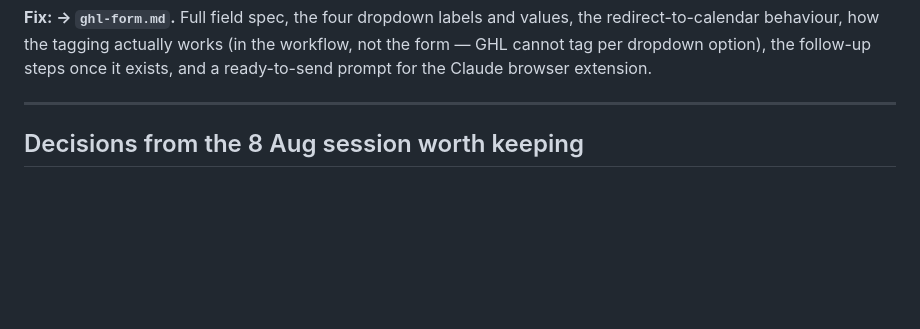
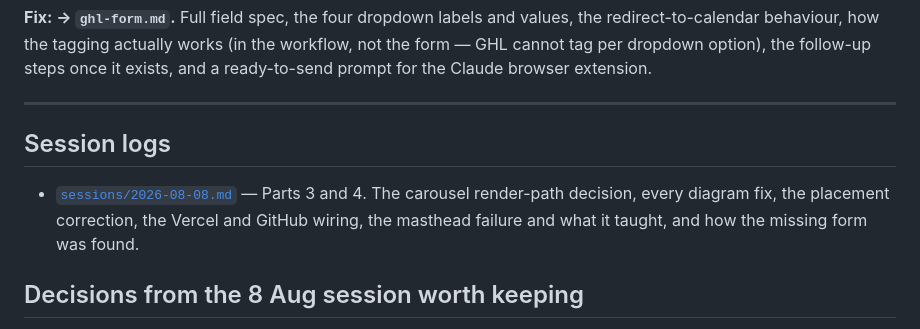
Before and after one commit to kennbutchoigutierrez/trueline-capstone, a Markdown page: PROGRESS.md, the part around the change. GitHub-like rendering; blank space fills up the shorter version.

```diff
--- a/PROGRESS.md
+++ b/PROGRESS.md
@@ -80,6 +80,12 @@ form — GHL cannot tag per dropdown option), the follow-up steps once it exists
 ready-to-send prompt for the Claude browser extension.
 
 ---
+
+## Session logs
+
+- [`sessions/2026-08-08.md`](sessions/2026-08-08.md) — Parts 3 and 4. The carousel render-path
+  decision, every diagram fix, the placement correction, the Vercel and GitHub wiring, the
+  masthead failure and what it taught, and how the missing form was found.
 
 ## Decisions from the 8 Aug session worth keeping
 
```
Also changed, not shown: sessions/2026-08-08.md (added, +227 -0 lines).
